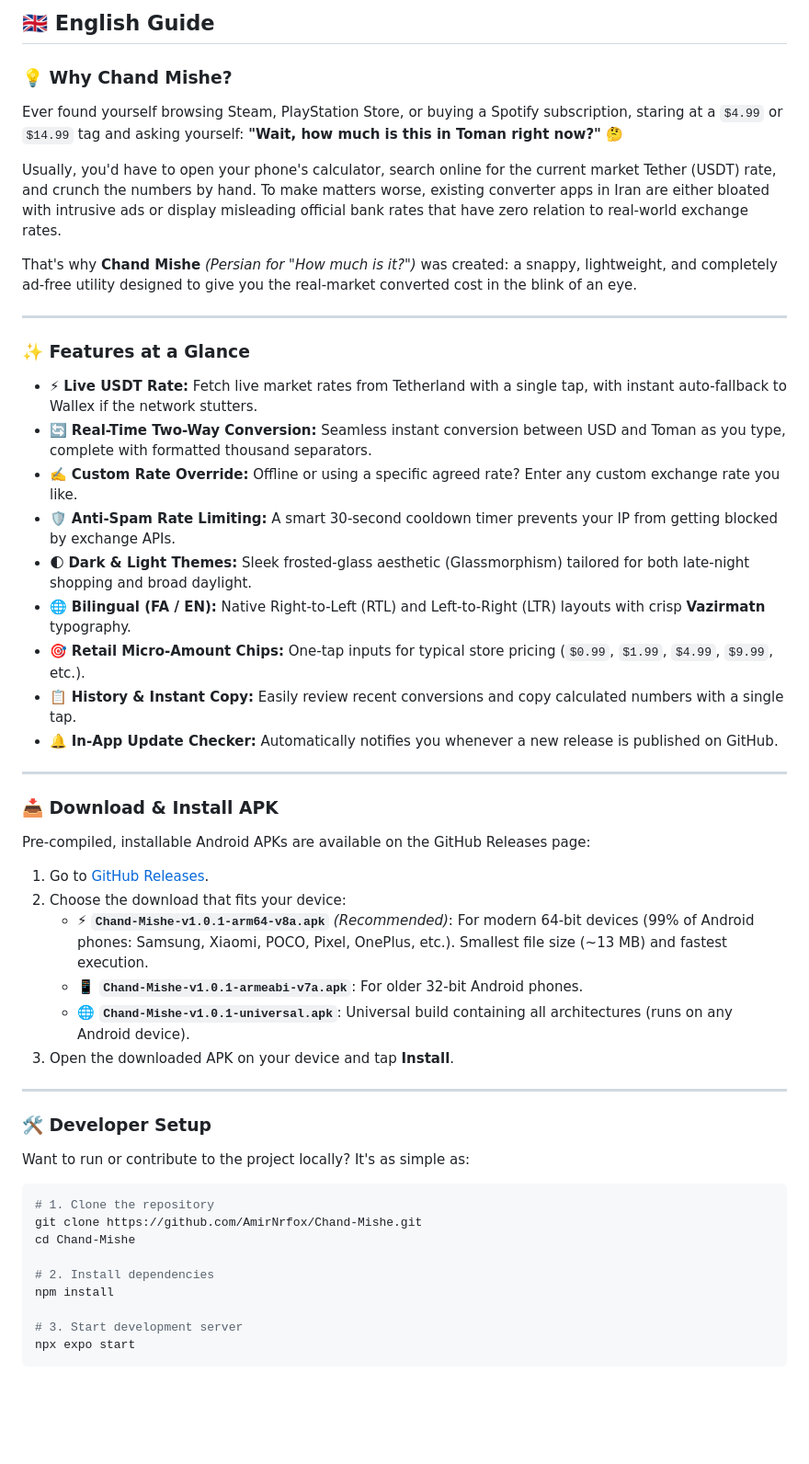
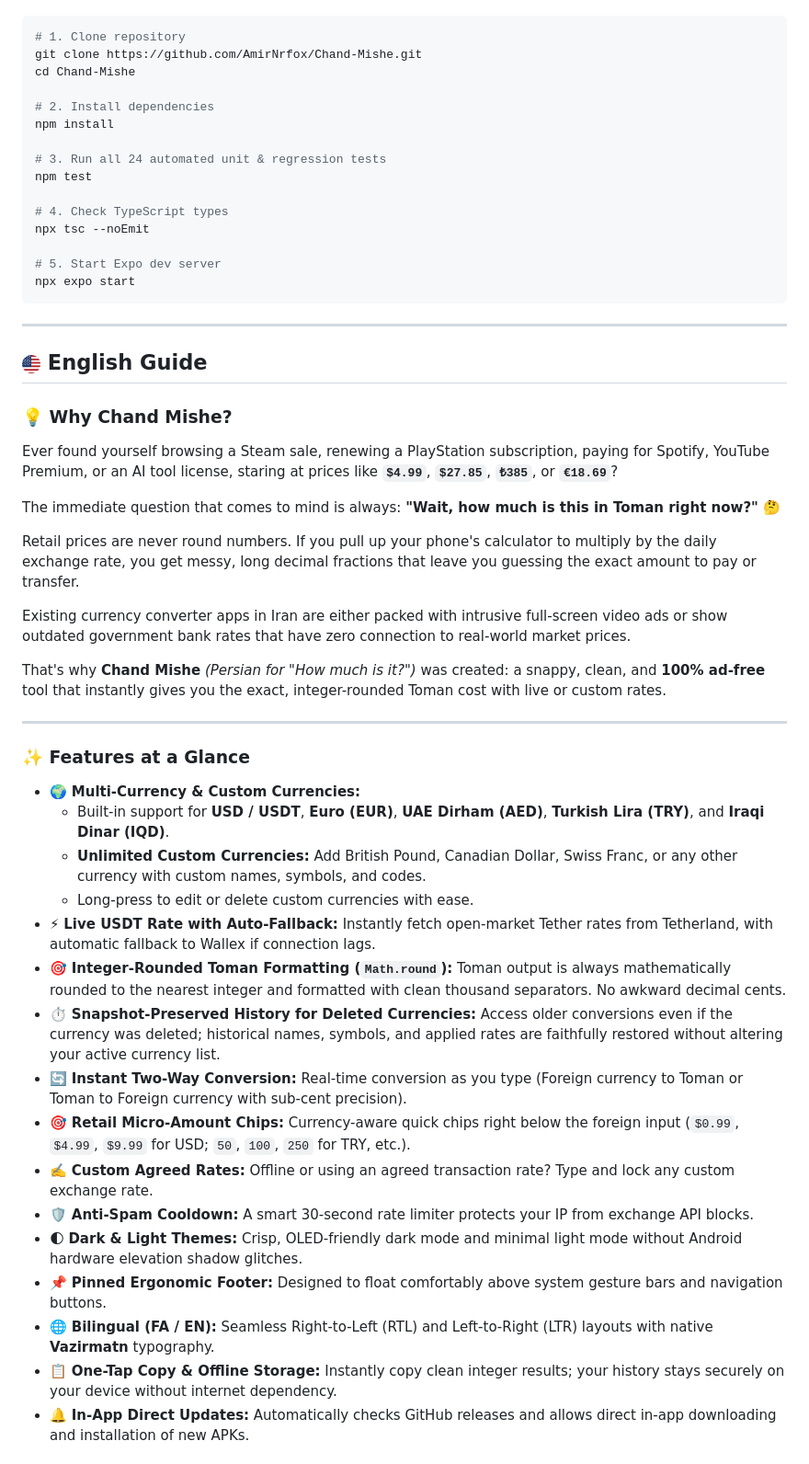
Before and after one commit to AmirNrfox/Chand-Mishe, a Markdown page: README.md, the part around one of its changes. Shown at 92% size. GitHub-like rendering; pictures changed too: assets/flag-en.png (added); blank space fills up the shorter version.

````diff
--- a/README.md
+++ b/README.md
@@ -85,56 +83,60 @@ npx expo start
-<a name="-english-guide"></a>
-
-## 🇬🇧 English Guide
-
-### 💡 Why Chand Mishe?
-
-Ever found yourself browsing Steam, PlayStation Store, or buying a Spotify subscription, staring at a `$4.99` or `$14.99` tag and asking yourself: **"Wait, how much is this in Toman right now?"** 🤔
-
-Usually, you'd have to open your phone's calculator, search online for the current market Tether (USDT) rate, and crunch the numbers by hand. To make matters worse, existing converter apps in Iran are either bloated with intrusive ads or display misleading official bank rates that have zero relation to real-world exchange rates.
-
-That's why **Chand Mishe** *(Persian for "How much is it?")* was created: a snappy, lightweight, and completely ad-free utility designed to give you the real-market converted cost in the blink of an eye.
-
----
-
-### ✨ Features at a Glance
-
-* ⚡ **Live USDT Rate:** Fetch live market rates from Tetherland with a single tap, with instant auto-fallback to Wallex if the network stutters.
-* 🔄 **Real-Time Two-Way Conversion:** Seamless instant conversion between USD and Toman as you type, complete with formatted thousand separators.
-* ✍️ **Custom Rate Override:** Offline or using a specific agreed rate? Enter any custom exchange rate you like.
-* 🛡️ **Anti-Spam Rate Limiting:** A smart 30-second cooldown timer prevents your IP from getting blocked by exchange APIs.
-* 🌓 **Dark & Light Themes:** Sleek frosted-glass aesthetic (Glassmorphism) tailored for both late-night shopping and broad daylight.
-* 🌐 **Bilingual (FA / EN):** Native Right-to-Left (RTL) and Left-to-Right (LTR) layouts with crisp **Vazirmatn** typography.
-* 🎯 **Retail Micro-Amount Chips:** One-tap inputs for typical store pricing (`$0.99`, `$1.99`, `$4.99`, `$9.99`, etc.).
-* 📋 **History & Instant Copy:** Easily review recent conversions and copy calculated numbers with a single tap.
-* 🔔 **In-App Update Checker:** Automatically notifies you whenever a new release is published on GitHub.
-
----
-
-### 📥 Download & Install APK
-
-Pre-compiled, installable Android APKs are available on the GitHub Releases page:
-
-1. Go to [GitHub Releases](https://github.com/AmirNrfox/Chand-Mishe/releases).
-2. Choose the download that fits your device:
-   * ⚡ **`Chand-Mishe-v1.0.1-arm64-v8a.apk`** *(Recommended)*: For modern 64-bit devices (99% of Android phones: Samsung, Xiaomi, POCO, Pixel, OnePlus, etc.). Smallest file size (~13 MB) and fastest execution.
-   * 📱 **`Chand-Mishe-v1.0.1-armeabi-v7a.apk`**: For older 32-bit Android phones.
-   * 🌐 **`Chand-Mishe-v1.0.1-universal.apk`**: Universal build containing all architectures (runs on any Android device).
-3. Open the downloaded APK on your device and tap **Install**.
-
----
-
-### 🛠️ Developer Setup
-
-Want to run or contribute to the project locally? It's as simple as:
-
-```bash
-# 1. Clone the repository
+# 1. Clone repository
 git clone https://github.com/AmirNrfox/Chand-Mishe.git
 cd Chand-Mishe
 
 # 2. Install dependencies
 npm install
 
-# 3. Start development server
+# 3. Run all 24 automated unit & regression tests
+npm test
+
+# 4. Check TypeScript types
+npx tsc --noEmit
+
+# 5. Start Expo dev server
 npx expo start
 ```
+
+</div>
+
+</div>
+
+---
+
+<a name="english-guide"></a>
+
+## <img src="./assets/flag-en.png" width="20" height="20" alt="EN" valign="middle" /> English Guide
+
+### 💡 Why Chand Mishe?
+
+Ever found yourself browsing a Steam sale, renewing a PlayStation subscription, paying for Spotify, YouTube Premium, or an AI tool license, staring at prices like **`$4.99`**, **`$27.85`**, **`₺385`**, or **`€18.69`**?
+
+The immediate question that comes to mind is always: **"Wait, how much is this in Toman right now?"** 🤔
+
+Retail prices are never round numbers. If you pull up your phone's calculator to multiply by the daily exchange rate, you get messy, long decimal fractions that leave you guessing the exact amount to pay or transfer.
+
+Existing currency converter apps in Iran are either packed with intrusive full-screen video ads or show outdated government bank rates that have zero connection to real-world market prices.
+
+That's why **Chand Mishe** *(Persian for "How much is it?")* was created: a snappy, clean, and **100% ad-free** tool that instantly gives you the exact, integer-rounded Toman cost with live or custom rates.
+
+---
+
+### ✨ Features at a Glance
+
+* 🌍 **Multi-Currency & Custom Currencies:**
+  * Built-in support for **USD / USDT**, **Euro (EUR)**, **UAE Dirham (AED)**, **Turkish Lira (TRY)**, and **Iraqi Dinar (IQD)**.
+  * **Unlimited Custom Currencies:** Add British Pound, Canadian Dollar, Swiss Franc, or any other currency with custom names, symbols, and codes.
+  * Long-press to edit or delete custom currencies with ease.
+* ⚡ **Live USDT Rate with Auto-Fallback:** Instantly fetch open-market Tether rates from Tetherland, with automatic fallback to Wallex if connection lags.
+* 🎯 **Integer-Rounded Toman Formatting (`Math.round`):** Toman output is always mathematically rounded to the nearest integer and formatted with clean thousand separators. No awkward decimal cents.
+* ⏱️ **Snapshot-Preserved History for Deleted Currencies:** Access older conversions even if the currency was deleted; historical names, symbols, and applied rates are faithfully restored without altering your active currency list.
+* 🔄 **Instant Two-Way Conversion:** Real-time conversion as you type (Foreign currency to Toman or Toman to Foreign currency with sub-cent precision).
+* 🎯 **Retail Micro-Amount Chips:** Currency-aware quick chips right below the foreign input (`$0.99`, `$4.99`, `$9.99` for USD; `50`, `100`, `250` for TRY, etc.).
+* ✍️ **Custom Agreed Rates:** Offline or using an agreed transaction rate? Type and lock any custom exchange rate.
+* 🛡️ **Anti-Spam Cooldown:** A smart 30-second rate limiter protects your IP from exchange API blocks.
+* 🌓 **Dark & Light Themes:** Crisp, OLED-friendly dark mode and minimal light mode without Android hardware elevation shadow glitches.
+* 📌 **Pinned Ergonomic Footer:** Designed to float comfortably above system gesture bars and navigation buttons.
+* 🌐 **Bilingual (FA / EN):** Seamless Right-to-Left (RTL) and Left-to-Right (LTR) layouts with native **Vazirmatn** typography.
+* 📋 **One-Tap Copy & Offline Storage:** Instantly copy clean integer results; your history stays securely on your device without internet dependency.
+* 🔔 **In-App Direct Updates:** Automatically checks GitHub releases and allows direct in-app downloading and installation of new APKs.
+
````
Also changed, not shown: other parts of README.md (+54 -51 lines), assets/flag-fa.png (added), 7 other files.
